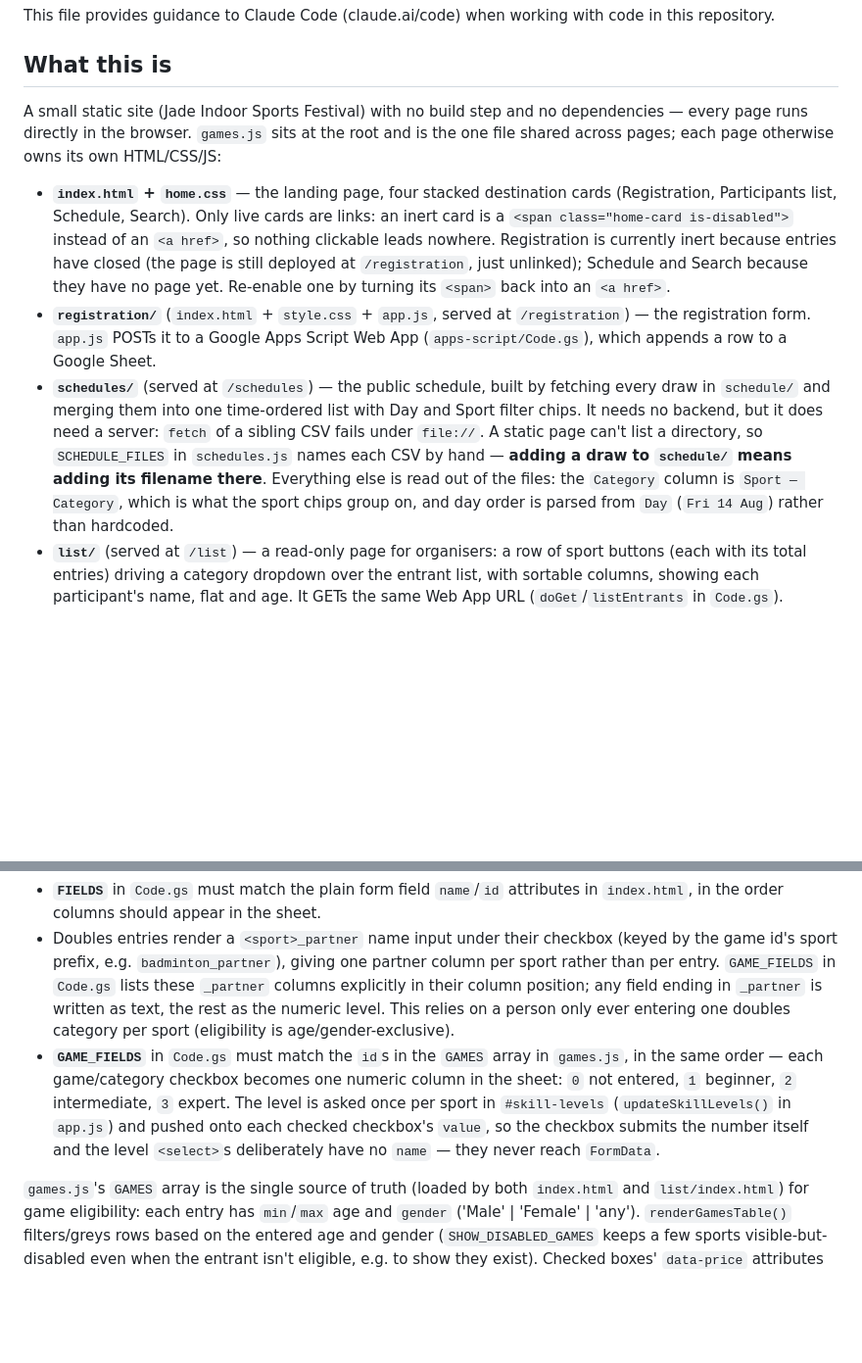
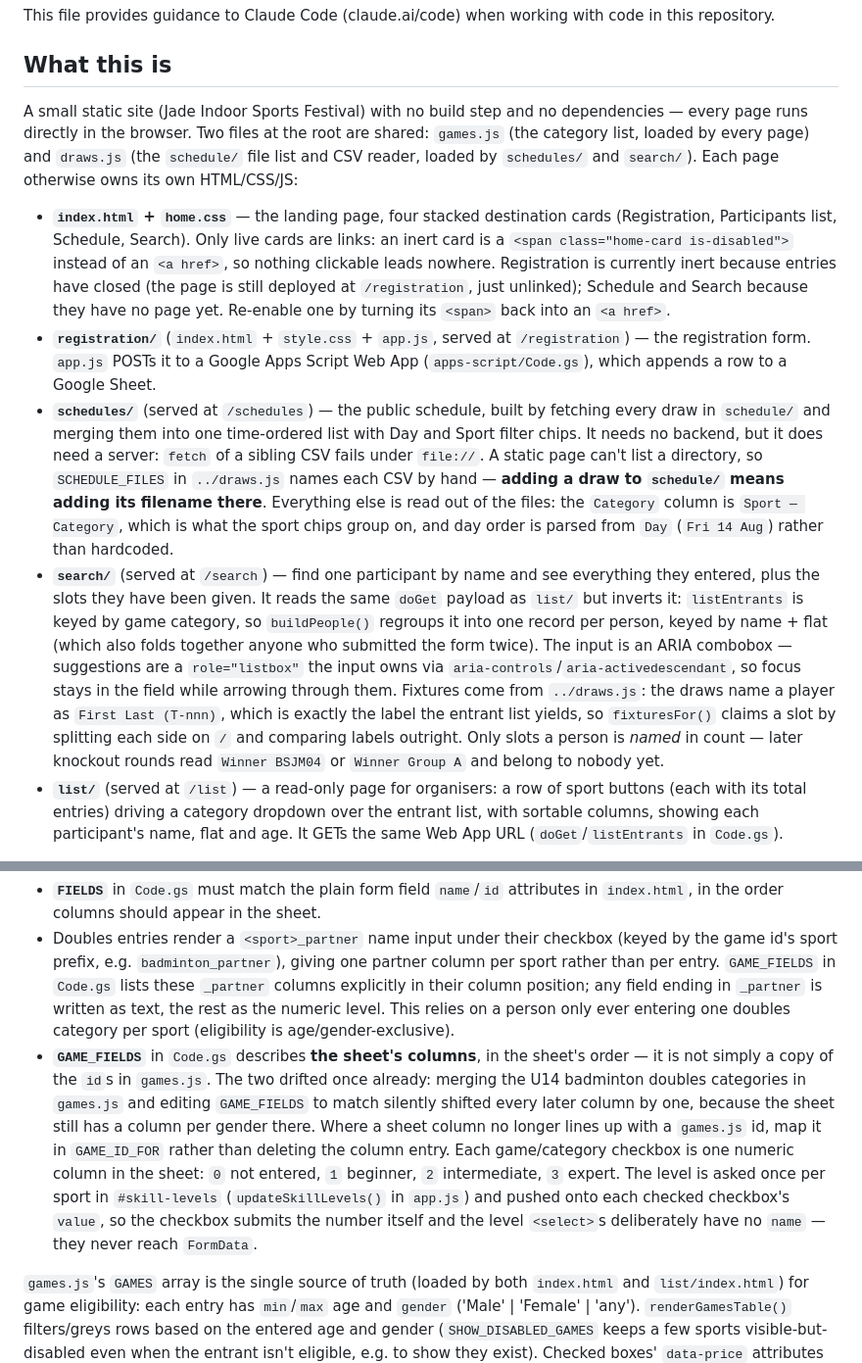
Before and after one commit to kaunteya/jade-indoor, a Markdown page: CLAUDE.md, 2 parts joined by grey strips. Shown at 98% size. Drawn GitHub-style; blank space fills up the shorter version.

Commit message:
Document draws.js, the search page and the GAME_FIELDS drift

```diff
--- a/CLAUDE.md
+++ b/CLAUDE.md
@@ -4,11 +4,12 @@ This file provides guidance to Claude Code (claude.ai/code) when working with co
 
 ## What this is
 
-A small static site (Jade Indoor Sports Festival) with no build step and no dependencies — every page runs directly in the browser. `games.js` sits at the root and is the one file shared across pages; each page otherwise owns its own HTML/CSS/JS:
+A small static site (Jade Indoor Sports Festival) with no build step and no dependencies — every page runs directly in the browser. Two files at the root are shared: `games.js` (the category list, loaded by every page) and `draws.js` (the `schedule/` file list and CSV reader, loaded by `schedules/` and `search/`). Each page otherwise owns its own HTML/CSS/JS:
 
 - **`index.html` + `home.css`** — the landing page, four stacked destination cards (Registration, Participants list, Schedule, Search). Only live cards are links: an inert card is a `<span class="home-card is-disabled">` instead of an `<a href>`, so nothing clickable leads nowhere. Registration is currently inert because entries have closed (the page is still deployed at `/registration`, just unlinked); Schedule and Search because they have no page yet. Re-enable one by turning its `<span>` back into an `<a href>`.
 - **`registration/`** (`index.html` + `style.css` + `app.js`, served at `/registration`) — the registration form. `app.js` POSTs it to a Google Apps Script Web App (`apps-script/Code.gs`), which appends a row to a Google Sheet.
-- **`schedules/`** (served at `/schedules`) — the public schedule, built by fetching every draw in `schedule/` and merging them into one time-ordered list with Day and Sport filter chips. It needs no backend, but it does need a server: `fetch` of a sibling CSV fails under `file://`. A static page can't list a directory, so `SCHEDULE_FILES` in `schedules.js` names each CSV by hand — **adding a draw to `schedule/` means adding its filename there**. Everything else is read out of the files: the `Category` column is `Sport — Category`, which is what the sport chips group on, and day order is parsed from `Day` (`Fri 14 Aug`) rather than hardcoded.
+- **`schedules/`** (served at `/schedules`) — the public schedule, built by fetching every draw in `schedule/` and merging them into one time-ordered list with Day and Sport filter chips. It needs no backend, but it does need a server: `fetch` of a sibling CSV fails under `file://`. A static page can't list a directory, so `SCHEDULE_FILES` in `../draws.js` names each CSV by hand — **adding a draw to `schedule/` means adding its filename there**. Everything else is read out of the files: the `Category` column is `Sport — Category`, which is what the sport chips group on, and day order is parsed from `Day` (`Fri 14 Aug`) rather than hardcoded.
+- **`search/`** (served at `/search`) — find one participant by name and see everything they entered, plus the slots they have been given. It reads the same `doGet` payload as `list/` but inverts it: `listEntrants` is keyed by game category, so `buildPeople()` regroups it into one record per person, keyed by name + flat (which also folds together anyone who submitted the form twice). The input is an ARIA combobox — suggestions are a `role="listbox"` the input owns via `aria-controls`/`aria-activedescendant`, so focus stays in the field while arrowing through them. Fixtures come from `../draws.js`: the draws name a player as `First Last (T-nnn)`, which is exactly the label the entrant list yields, so `fixturesFor()` claims a slot by splitting each side on `/` and comparing labels outright. Only slots a person is *named* in count — later knockout rounds read `Winner BSJM04` or `Winner Group A` and belong to nobody yet.
 - **`list/`** (served at `/list`) — a read-only page for organisers: a row of sport buttons (each with its total entries) driving a category dropdown over the entrant list, with sortable columns, showing each participant's name, flat and age. It GETs the same Web App URL (`doGet`/`listEntrants` in `Code.gs`).
 
 Pages below the root reach the shared script and assets with `../` (`../games.js`, `../images/…`) — including inside `registration/style.css`, whose `url()`s and CSS masks point at `../images/`.
@@ -32,7 +33,7 @@ The frontend and the Apps Script backend are two separate files with no shared m
 
 - **`FIELDS`** in `Code.gs` must match the plain form field `name`/`id` attributes in `index.html`, in the order columns should appear in the sheet.
 - Doubles entries render a `<sport>_partner` name input under their checkbox (keyed by the game id's sport prefix, e.g. `badminton_partner`), giving one partner column per sport rather than per entry. `GAME_FIELDS` in `Code.gs` lists these `_partner` columns explicitly in their column position; any field ending in `_partner` is written as text, the rest as the numeric level. This relies on a person only ever entering one doubles category per sport (eligibility is age/gender-exclusive).
-- **`GAME_FIELDS`** in `Code.gs` must match the `id`s in the `GAMES` array in `games.js`, in the same order — each game/category checkbox becomes one numeric column in the sheet: `0` not entered, `1` beginner, `2` intermediate, `3` expert. The level is asked once per sport in `#skill-levels` (`updateSkillLevels()` in `app.js`) and pushed onto each checked checkbox's `value`, so the checkbox submits the number itself and the level `<select>`s deliberately have no `name` — they never reach `FormData`.
+- **`GAME_FIELDS`** in `Code.gs` describes **the sheet's columns**, in the sheet's order — it is not simply a copy of the `id`s in `games.js`. The two drifted once already: merging the U14 badminton doubles categories in `games.js` and editing `GAME_FIELDS` to match silently shifted every later column by one, because the sheet still has a column per gender there. Where a sheet column no longer lines up with a `games.js` id, map it in `GAME_ID_FOR` rather than deleting the column entry. Each game/category checkbox is one numeric column in the sheet: `0` not entered, `1` beginner, `2` intermediate, `3` expert. The level is asked once per sport in `#skill-levels` (`updateSkillLevels()` in `app.js`) and pushed onto each checked checkbox's `value`, so the checkbox submits the number itself and the level `<select>`s deliberately have no `name` — they never reach `FormData`.
 
 `games.js`'s `GAMES` array is the single source of truth (loaded by both `index.html` and `list/index.html`) for game eligibility: each entry has `min`/`max` age and `gender` ('Male' | 'Female' | 'any'). `renderGamesTable()` filters/greys rows based on the entered age and gender (`SHOW_DISABLED_GAMES` keeps a few sports visible-but-disabled even when the entrant isn't eligible, e.g. to show they exist). Checked boxes' `data-price` attributes are summed client-side for the running total in `#total-cost`; the same prices live in `GAMES` and are not otherwise validated server-side.
 
```
